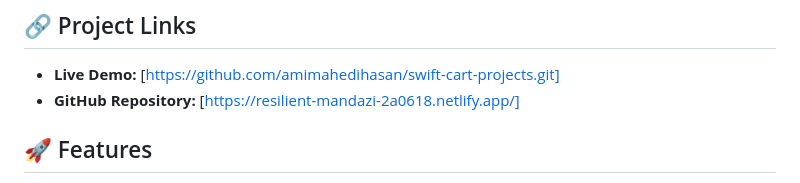
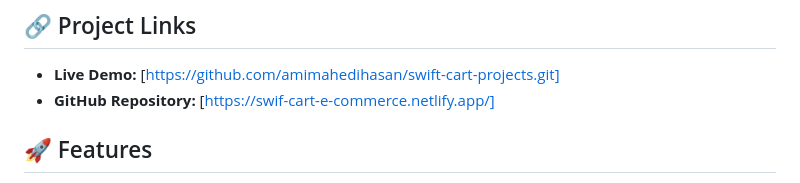
Before and after one commit to amimahedihasan/swift-cart-projects, a Markdown page: README.md, the part around the change. Drawn GitHub-style.

Commit message:
Docs: update project title and final UI polish for deployment

```diff
--- a/README.md
+++ b/README.md
@@ -4,8 +4,7 @@ Welcome to **SwiftCart**, a modern and responsive e-commerce landing page built
 
 ## 🔗 Project Links
 - **Live Demo:** [https://github.com/amimahedihasan/swift-cart-projects.git]
-- **GitHub Repository:** [https://resilient-mandazi-2a0618.netlify.app/]
-
+- **GitHub Repository:** [https://swif-cart-e-commerce.netlify.app/]
 ## 🚀 Features
 - **Dynamic Category Loading:** Categories are fetched directly from the API.
 - **Category Filtering:** View products based on selected categories.
```
